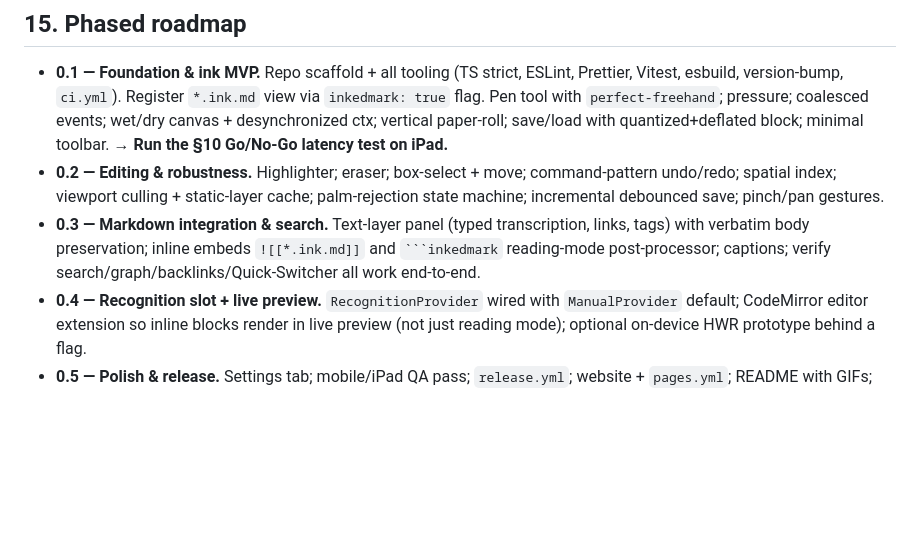
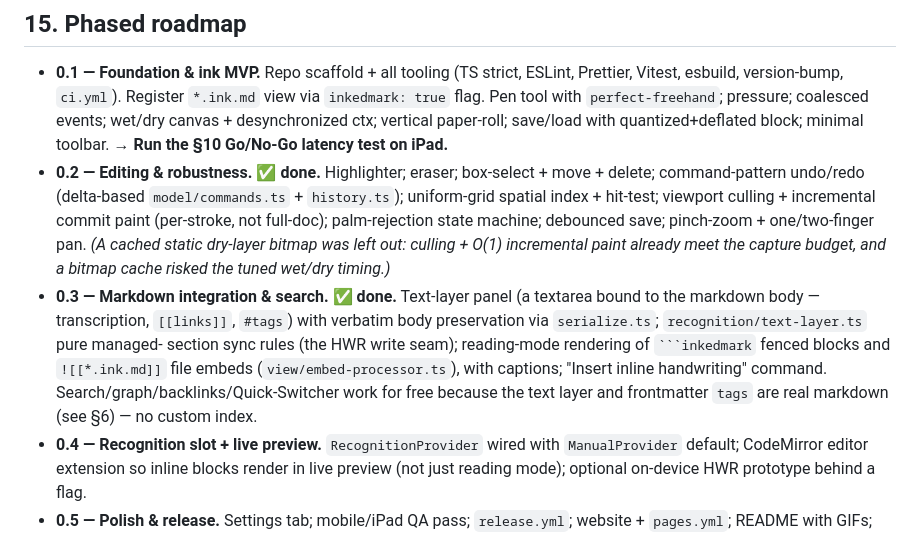
Before and after one commit to pcrausaz/obsidian-inkedmark, a Markdown page: SPECIFICATION.md, the part around the change. Drawn GitHub-style; blank space fills up the shorter version.

`````diff
--- a/SPECIFICATION.md
+++ b/SPECIFICATION.md
@@ -551,14 +551,21 @@ obsidian-inkedmark/
   coalesced events; wet/dry canvas + desynchronized ctx; vertical paper-roll;
   save/load with quantized+deflated block; minimal toolbar. **→ Run the §10
   Go/No-Go latency test on iPad.**
-- **0.2 — Editing & robustness.** Highlighter; eraser; box-select + move;
-  command-pattern undo/redo; spatial index; viewport culling + static-layer
-  cache; palm-rejection state machine; incremental debounced save; pinch/pan
-  gestures.
-- **0.3 — Markdown integration & search.** Text-layer panel (typed
-  transcription, links, tags) with verbatim body preservation; inline embeds
-  `![[*.ink.md]]` and ```` ```inkedmark ```` reading-mode post-processor;
-  captions; verify search/graph/backlinks/Quick-Switcher all work end-to-end.
+- **0.2 — Editing & robustness. ✅ done.** Highlighter; eraser; box-select +
+  move + delete; command-pattern undo/redo (delta-based `model/commands.ts` +
+  `history.ts`); uniform-grid spatial index + hit-test; viewport culling +
+  incremental commit paint (per-stroke, not full-doc); palm-rejection state
+  machine; debounced save; pinch-zoom + one/two-finger pan. _(A cached static
+  dry-layer bitmap was left out: culling + O(1) incremental paint already meet
+  the capture budget, and a bitmap cache risked the tuned wet/dry timing.)_
+- **0.3 — Markdown integration & search. ✅ done.** Text-layer panel (a textarea
+  bound to the markdown body — transcription, `[[links]]`, `#tags`) with verbatim
+  body preservation via `serialize.ts`; `recognition/text-layer.ts` pure managed-
+  section sync rules (the HWR write seam); reading-mode rendering of
+  ```` ```inkedmark ```` fenced blocks and `![[*.ink.md]]` file embeds
+  (`view/embed-processor.ts`), with captions; "Insert inline handwriting" command.
+  Search/graph/backlinks/Quick-Switcher work for free because the text layer and
+  frontmatter `tags` are real markdown (see §6) — no custom index.
 - **0.4 — Recognition slot + live preview.** `RecognitionProvider` wired with
   `ManualProvider` default; CodeMirror editor extension so inline blocks render
   in live preview (not just reading mode); optional on-device HWR prototype
`````
Also changed, not shown: README.md (+18 -12 lines).
